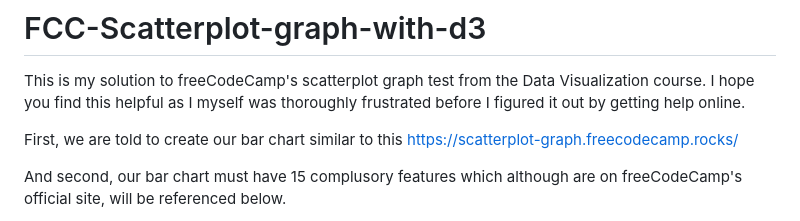
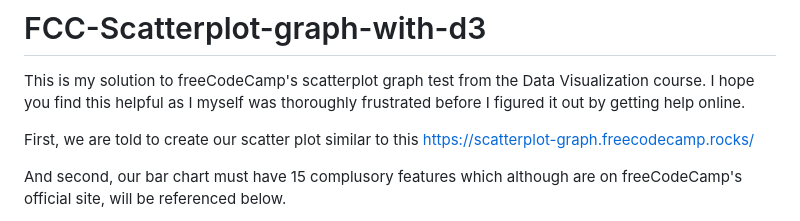
Before and after one commit to Ifeisaiah/FCC-Scatterplot-graph-with-d3, a Markdown page: README.md, the part around the change. Drawn GitHub-style.

```diff
--- a/README.md
+++ b/README.md
@@ -1,7 +1,7 @@
 # FCC-Scatterplot-graph-with-d3
 This is my solution to freeCodeCamp's scatterplot graph test from the Data Visualization course. I hope you find this helpful as I myself was thoroughly frustrated before I figured it out by getting help online.
 
-First, we are told to create our bar chart similar to this https://scatterplot-graph.freecodecamp.rocks/
+First, we are told to create our scatter plot similar to this https://scatterplot-graph.freecodecamp.rocks/
 
 And second, our bar chart must have 15 complusory features which although are on freeCodeCamp's official site, will be referenced below.
 
```
